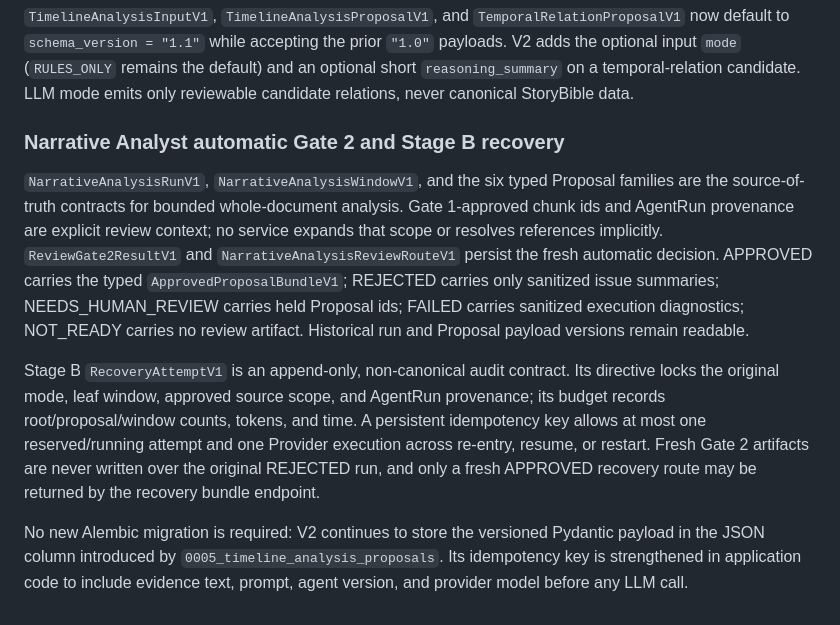
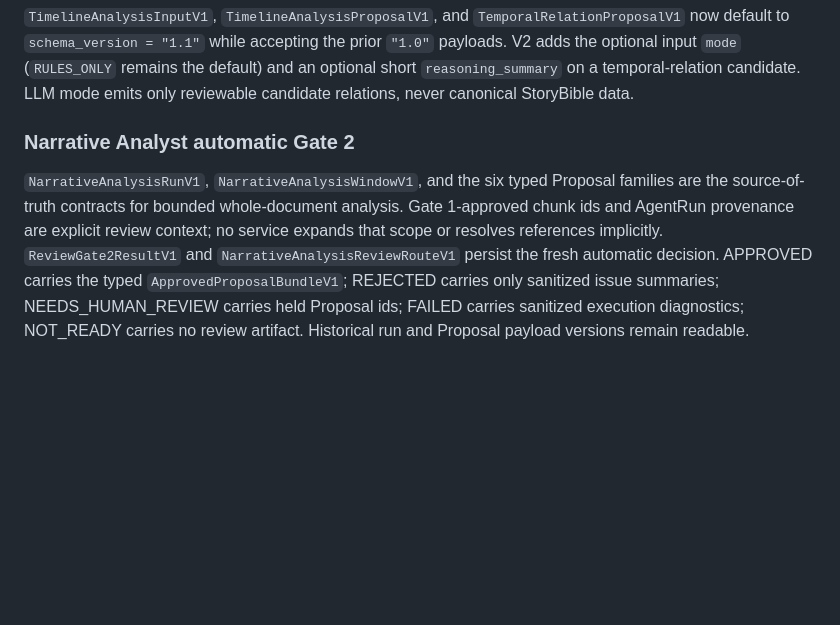
Before and after one commit to smeradlo0206/longtext-comic-agent, a Markdown page: docs/schema_contracts.md, the part around the change. Drawn GitHub-style; blank space fills up the shorter version.

Commit message:
docs: separate Stage B recovery documentation

```diff
--- a/docs/schema_contracts.md
+++ b/docs/schema_contracts.md
@@ -83,7 +83,7 @@ the prior `"1.0"` payloads. V2 adds the optional input `mode` (`RULES_ONLY` rema
 default) and an optional short `reasoning_summary` on a temporal-relation candidate.
 LLM mode emits only reviewable candidate relations, never canonical StoryBible data.
 
-### Narrative Analyst automatic Gate 2 and Stage B recovery
+### Narrative Analyst automatic Gate 2
 
 `NarrativeAnalysisRunV1`, `NarrativeAnalysisWindowV1`, and the six typed Proposal families
 are the source-of-truth contracts for bounded whole-document analysis. Gate 1-approved
@@ -94,15 +94,3 @@ typed `ApprovedProposalBundleV1`; REJECTED carries only sanitized issue summarie
 NEEDS_HUMAN_REVIEW carries held Proposal ids; FAILED carries sanitized execution diagnostics;
 NOT_READY carries no review artifact. Historical run and Proposal payload versions remain
 readable.
-
-Stage B `RecoveryAttemptV1` is an append-only, non-canonical audit contract. Its directive
-locks the original mode, leaf window, approved source scope, and AgentRun provenance; its
-budget records root/proposal/window counts, tokens, and time. A persistent idempotency key
-allows at most one reserved/running attempt and one Provider execution across re-entry,
-resume, or restart. Fresh Gate 2 artifacts are never written over the original REJECTED run,
-and only a fresh APPROVED recovery route may be returned by the recovery bundle endpoint.
-
-No new Alembic migration is required: V2 continues to store the versioned Pydantic
-payload in the JSON column introduced by `0005_timeline_analysis_proposals`. Its
-idempotency key is strengthened in application code to include evidence text, prompt,
-agent version, and provider model before any LLM call.
```
Also changed, not shown: docs/architecture.md (+0 -7 lines), docs/whole_document_analysis.md (+0 -7 lines).
